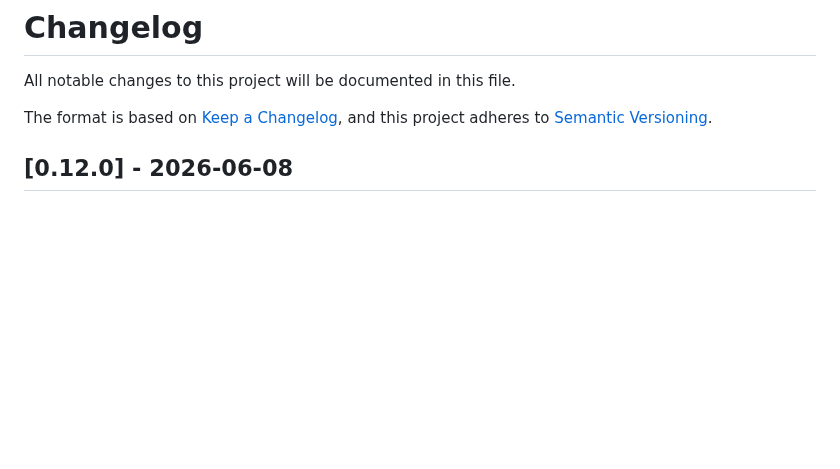
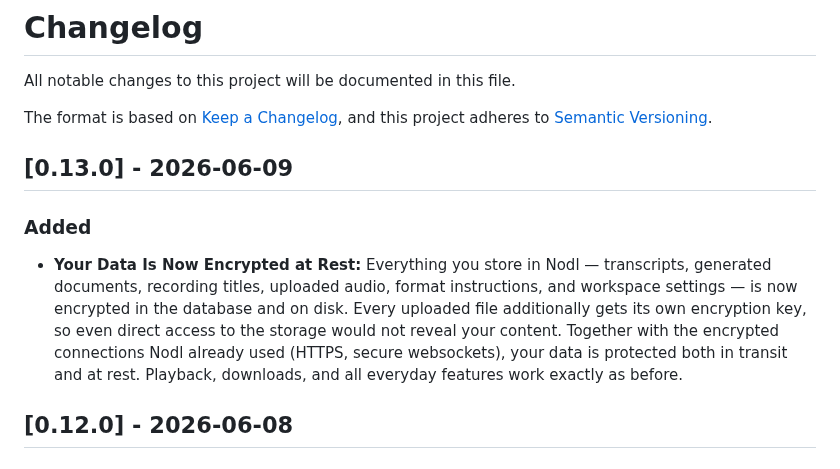
Before and after one commit to exnihiloai/nodl, a Markdown page: CHANGELOG.md, the part around the change. GitHub-like rendering; blank space fills up the shorter version.

Commit message:
Update CHANGELOG for version 0.13.0
- Added a new entry detailing the encryption of user data at rest, ensuring that all stored content in Nodl is now encrypted in the database and on disk. This includes transcripts, documents, recording titles, and workspace settings, enhancing overall data security.

```diff
--- a/CHANGELOG.md
+++ b/CHANGELOG.md
@@ -4,6 +4,13 @@ All notable changes to this project will be documented in this file.
 
 The format is based on [Keep a Changelog](https://keepachangelog.com/en/1.1.0/),
 and this project adheres to [Semantic Versioning](https://semver.org/spec/v2.0.0.html).
+
+## [0.13.0] - 2026-06-09
+
+### Added
+- **Your Data Is Now Encrypted at Rest:** Everything you store in Nodl — transcripts, generated documents, recording titles, uploaded audio, format instructions, and workspace settings — is now encrypted in the database and on disk. Every uploaded file additionally gets its own encryption key, so even direct access to the storage would not reveal your content. Together with the encrypted connections Nodl already used (HTTPS, secure websockets), your data is protected both in transit and at rest. Playback, downloads, and all everyday features work exactly as before.
+
+
 
 ## [0.12.0] - 2026-06-08
 
```
